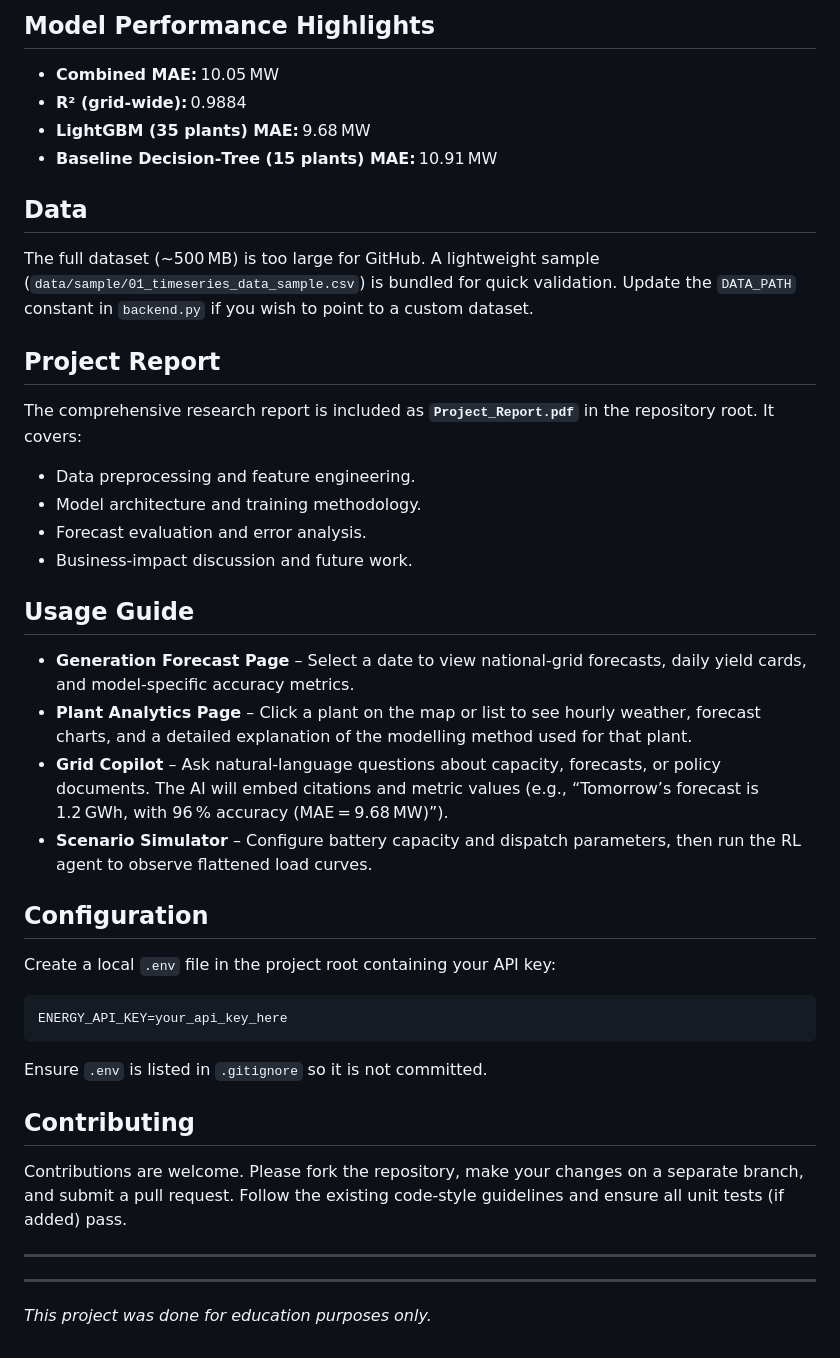
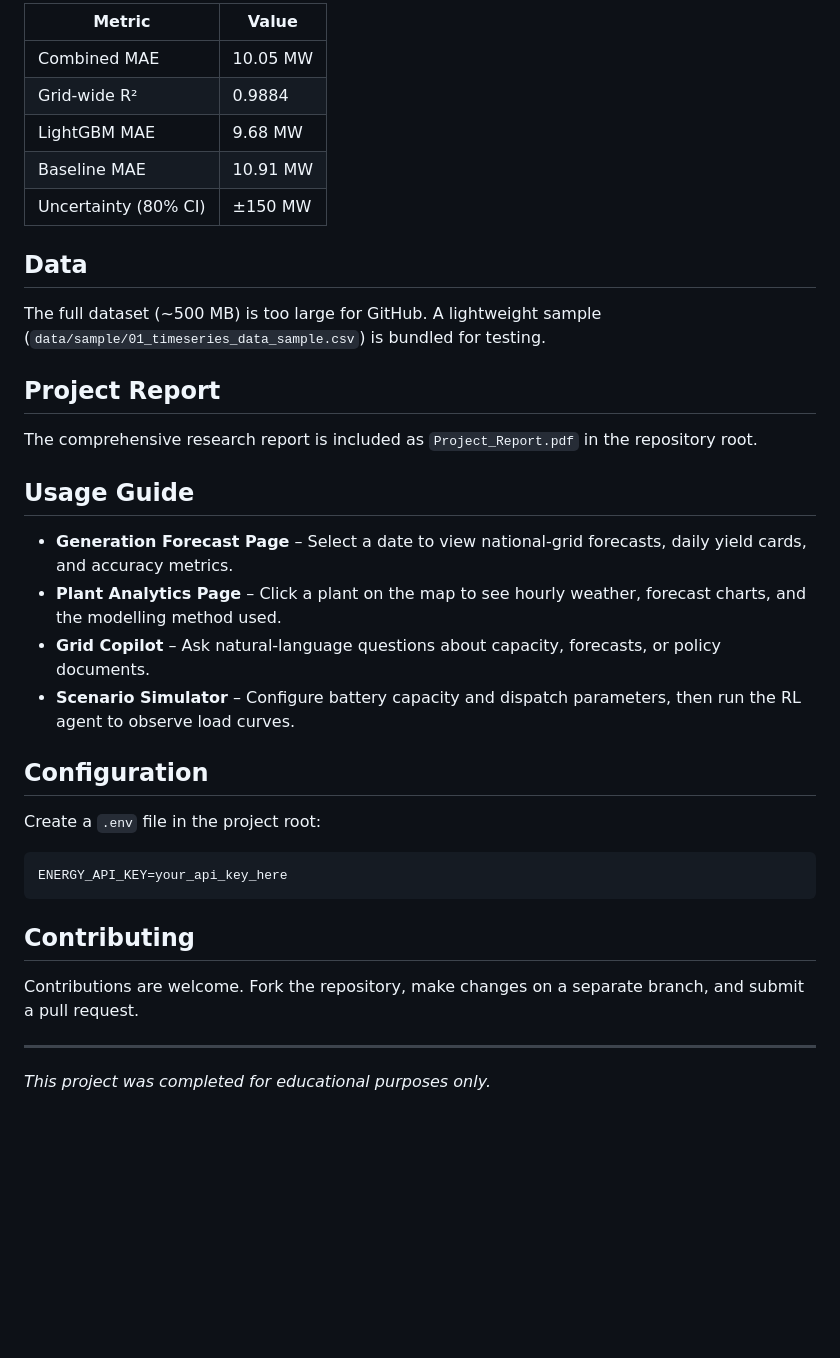
Before and after one commit to deeps-pixel/Probabilistic-Forecasting-of-Total-Electricity-Generation-for-Sri-Lanka-s-National-Grid, a Markdown page: README.md, the part around one of its changes. GitHub-like rendering; blank space fills up the shorter version.

````diff
--- a/README.md
+++ b/README.md
@@ -53,36 +66,38 @@ This project combines historical CEB operational reports, NASA‑POWER weather d
 
-## Model Performance Highlights
-- **Combined MAE:** 10.05 MW
-- **R² (grid‑wide):** 0.9884
-- **LightGBM (35 plants) MAE:** 9.68 MW
-- **Baseline Decision‑Tree (15 plants) MAE:** 10.91 MW
+| Metric | Value |
+|--------|-------|
+| Combined MAE | 10.05 MW |
+| Grid‑wide R² | 0.9884 |
+| LightGBM MAE | 9.68 MW |
+| Baseline MAE | 10.91 MW |
+| Uncertainty (80% CI) | ±150 MW |
 
 ## Data
-The full dataset (~500 MB) is too large for GitHub. A lightweight sample (`data/sample/01_timeseries_data_sample.csv`) is bundled for quick validation. Update the `DATA_PATH` constant in `backend.py` if you wish to point to a custom dataset.
+
+The full dataset (~500 MB) is too large for GitHub. A lightweight sample (`data/sample/01_timeseries_data_sample.csv`) is bundled for testing.
 
 ## Project Report
-The comprehensive research report is included as **`Project_Report.pdf`** in the repository root. It covers:
-- Data preprocessing and feature engineering.
-- Model architecture and training methodology.
-- Forecast evaluation and error analysis.
-- Business‑impact discussion and future work.
+
+The comprehensive research report is included as `Project_Report.pdf` in the repository root.
 
 ## Usage Guide
-- **Generation Forecast Page** – Select a date to view national‑grid forecasts, daily yield cards, and model‑specific accuracy metrics.
-- **Plant Analytics Page** – Click a plant on the map or list to see hourly weather, forecast charts, and a detailed explanation of the modelling method used for that plant.
-- **Grid Copilot** – Ask natural‑language questions about capacity, forecasts, or policy documents. The AI will embed citations and metric values (e.g., “Tomorrow’s forecast is 1.2 GWh, with 96 % accuracy (MAE = 9.68 MW)”).
-- **Scenario Simulator** – Configure battery capacity and dispatch parameters, then run the RL agent to observe flattened load curves.
+
+- **Generation Forecast Page** – Select a date to view national‑grid forecasts, daily yield cards, and accuracy metrics.
+- **Plant Analytics Page** – Click a plant on the map to see hourly weather, forecast charts, and the modelling method used.
+- **Grid Copilot** – Ask natural‑language questions about capacity, forecasts, or policy documents.
+- **Scenario Simulator** – Configure battery capacity and dispatch parameters, then run the RL agent to observe load curves.
 
 ## Configuration
-Create a local `.env` file in the project root containing your API key:
-```text
+
+Create a `.env` file in the project root:
+```
 ENERGY_API_KEY=your_api_key_here
 ```
-Ensure `.env` is listed in `.gitignore` so it is not committed.
 
 ## Contributing
-Contributions are welcome. Please fork the repository, make your changes on a separate branch, and submit a pull request. Follow the existing code‑style guidelines and ensure all unit tests (if added) pass.
+
+Contributions are welcome. Fork the repository, make changes on a separate branch, and submit a pull request.
 
 ---
----
-*This project was done for education purposes only.*
+
+*This project was completed for educational purposes only.*
````
Also changed, not shown: other parts of README.md (+46 -33 lines).
